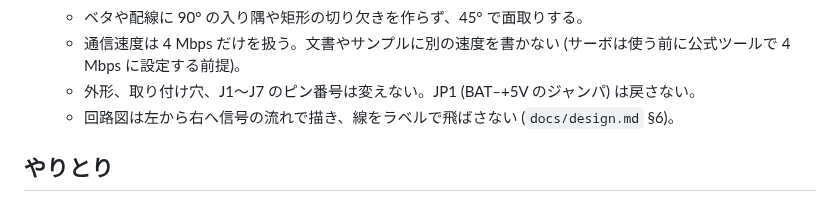
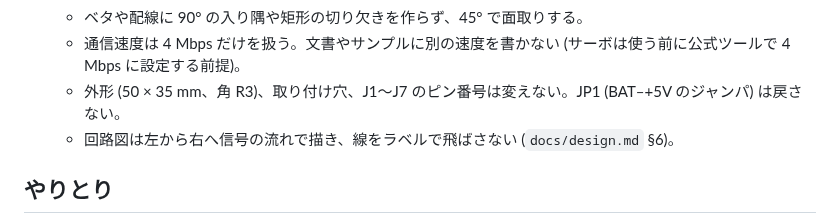
Before and after one commit to kim-xps12/m5stack_board_unitree_brushless_digital_servo, a Markdown page: AGENTS.md, the part around the change. Rendered like a GitHub page.

```diff
--- a/AGENTS.md
+++ b/AGENTS.md
@@ -46,7 +46,7 @@ tools/render_images.sh --readme   # 中身が変わった README の画像を do
   - 部品本体 (F.Fab) を基板端から 2.5 mm 以上離す。
   - ベタや配線に 90° の入り隅や矩形の切り欠きを作らず、45° で面取りする。
   - 通信速度は 4 Mbps だけを扱う。文書やサンプルに別の速度を書かない (サーボは使う前に公式ツールで 4 Mbps に設定する前提)。
-  - 外形、取り付け穴、J1〜J7 のピン番号は変えない。JP1 (BAT–+5V のジャンパ) は戻さない。
+  - 外形 (50 × 35 mm、角 R3)、取り付け穴、J1〜J7 のピン番号は変えない。JP1 (BAT–+5V のジャンパ) は戻さない。
   - 回路図は左から右へ信号の流れで描き、線をラベルで飛ばさない (`docs/design.md` §6)。
 
 ## やりとり
```
Also changed, not shown: README.md (+1 -1 lines), docs/design.md (+1 -1 lines), docs/unitree_3d.png, docs/unitree_3d_top.png, docs/unitree_layout.png, 1 other file.
